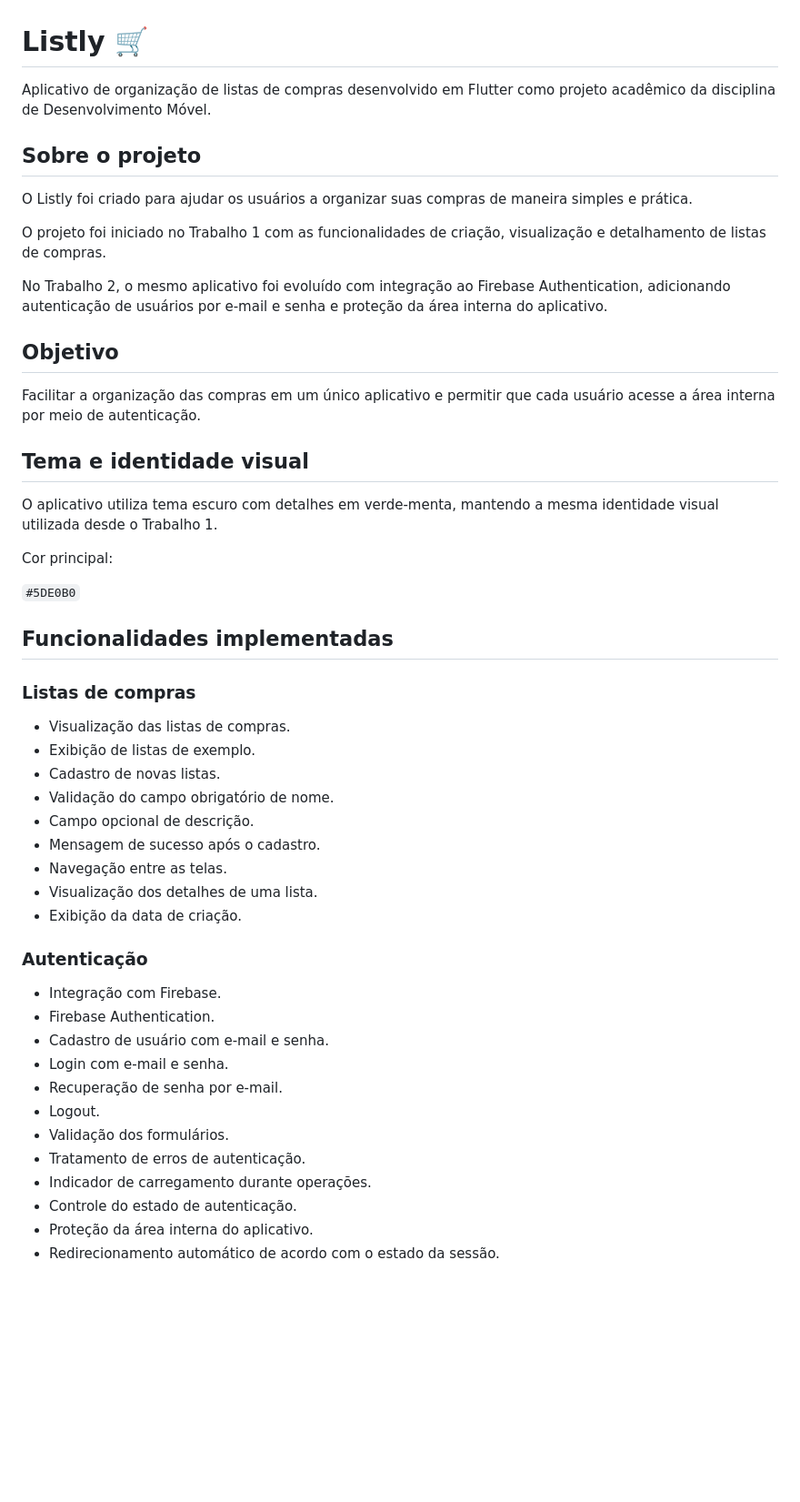
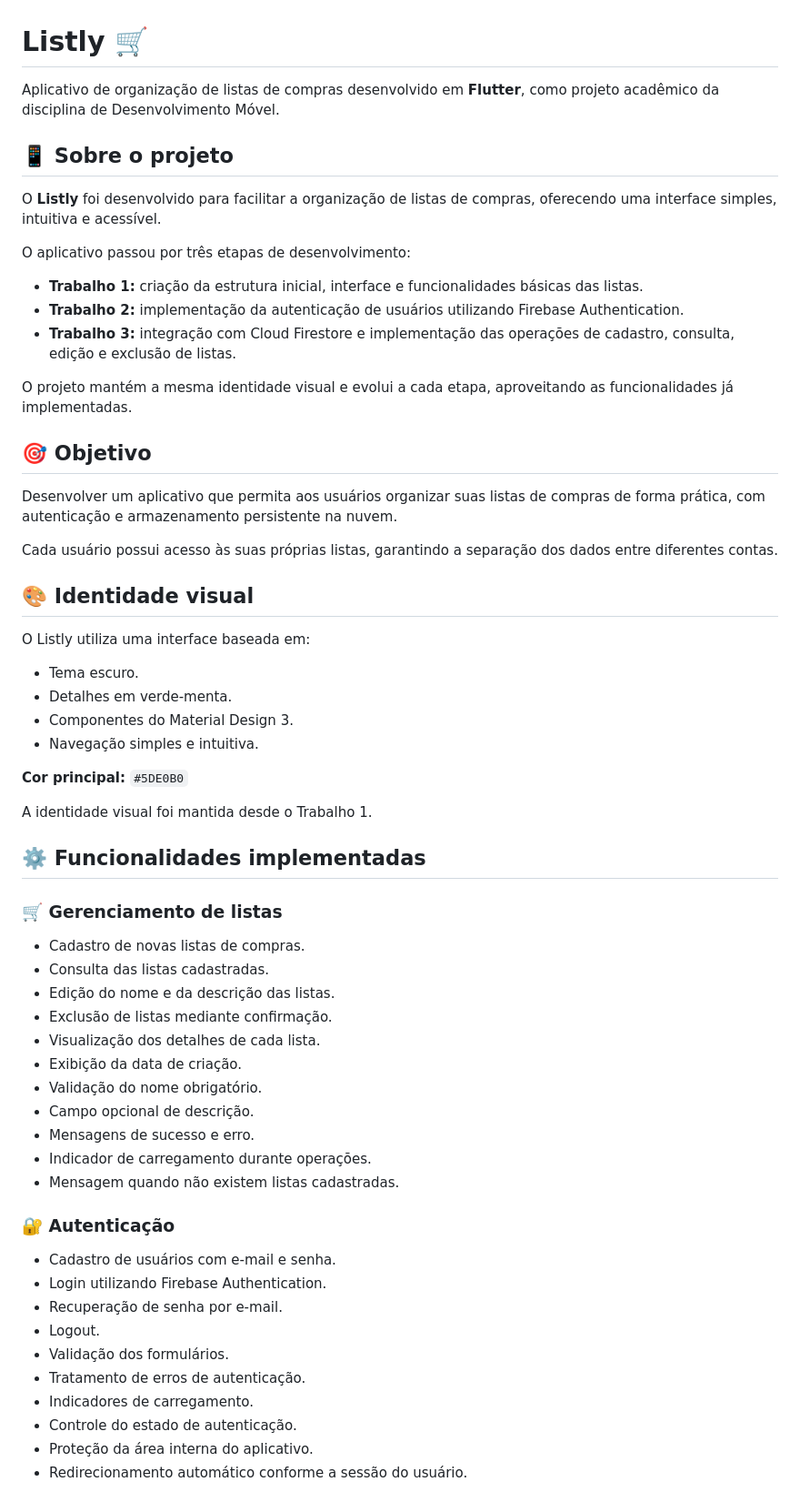
Before and after one commit to Joao-vct/listly, a Markdown page: README.md, the part around one of its changes. Shown at 91% size. GitHub-like rendering; blank space fills up the shorter version.

```diff
--- a/README.md
+++ b/README.md
@@ -1,53 +1,64 @@
 # Listly 🛒
 
-Aplicativo de organização de listas de compras desenvolvido em Flutter como projeto acadêmico da disciplina de Desenvolvimento Móvel.
+Aplicativo de organização de listas de compras desenvolvido em **Flutter**, como projeto acadêmico da disciplina de Desenvolvimento Móvel.
 
-## Sobre o projeto
+## 📱 Sobre o projeto
 
-O Listly foi criado para ajudar os usuários a organizar suas compras de maneira simples e prática.
+O **Listly** foi desenvolvido para facilitar a organização de listas de compras, oferecendo uma interface simples, intuitiva e acessível.
 
-O projeto foi iniciado no Trabalho 1 com as funcionalidades de criação, visualização e detalhamento de listas de compras.
+O aplicativo passou por três etapas de desenvolvimento:
 
-No Trabalho 2, o mesmo aplicativo foi evoluído com integração ao Firebase Authentication, adicionando autenticação de usuários por e-mail e senha e proteção da área interna do aplicativo.
+- **Trabalho 1:** criação da estrutura inicial, interface e funcionalidades básicas das listas.
+- **Trabalho 2:** implementação da autenticação de usuários utilizando Firebase Authentication.
+- **Trabalho 3:** integração com Cloud Firestore e implementação das operações de cadastro, consulta, edição e exclusão de listas.
 
-## Objetivo
+O projeto mantém a mesma identidade visual e evolui a cada etapa, aproveitando as funcionalidades já implementadas.
 
-Facilitar a organização das compras em um único aplicativo e permitir que cada usuário acesse a área interna por meio de autenticação.
+## 🎯 Objetivo
 
-## Tema e identidade visual
+Desenvolver um aplicativo que permita aos usuários organizar suas listas de compras de forma prática, com autenticação e armazenamento persistente na nuvem.
 
-O aplicativo utiliza tema escuro com detalhes em verde-menta, mantendo a mesma identidade visual utilizada desde o Trabalho 1.
+Cada usuário possui acesso às suas próprias listas, garantindo a separação dos dados entre diferentes contas.
 
-Cor principal:
+## 🎨 Identidade visual
 
-`#5DE0B0`
+O Listly utiliza uma interface baseada em:
 
-## Funcionalidades implementadas
+- Tema escuro.
+- Detalhes em verde-menta.
+- Componentes do Material Design 3.
+- Navegação simples e intuitiva.
 
-### Listas de compras
+**Cor principal:** `#5DE0B0`
 
-- Visualização das listas de compras.
-- Exibição de listas de exemplo.
-- Cadastro de novas listas.
-- Validação do campo obrigatório de nome.
+A identidade visual foi mantida desde o Trabalho 1.
+
+## ⚙️ Funcionalidades implementadas
+
+### 🛒 Gerenciamento de listas
+
+- Cadastro de novas listas de compras.
+- Consulta das listas cadastradas.
+- Edição do nome e da descrição das listas.
+- Exclusão de listas mediante confirmação.
+- Visualização dos detalhes de cada lista.
+- Exibição da data de criação.
+- Validação do nome obrigatório.
 - Campo opcional de descrição.
-- Mensagem de sucesso após o cadastro.
-- Navegação entre as telas.
-- Visualização dos detalhes de uma lista.
-- Exibição da data de criação.
+- Mensagens de sucesso e erro.
+- Indicador de carregamento durante operações.
+- Mensagem quando não existem listas cadastradas.
 
-### Autenticação
+### 🔐 Autenticação
 
-- Integração com Firebase.
-- Firebase Authentication.
-- Cadastro de usuário com e-mail e senha.
-- Login com e-mail e senha.
+- Cadastro de usuários com e-mail e senha.
+- Login utilizando Firebase Authentication.
 - Recuperação de senha por e-mail.
 - Logout.
 - Validação dos formulários.
 - Tratamento de erros de autenticação.
-- Indicador de carregamento durante operações.
+- Indicadores de carregamento.
 - Controle do estado de autenticação.
 - Proteção da área interna do aplicativo.
-- Redirecionamento automático de acordo com o estado da sessão.
+- Redirecionamento automático conforme a sessão do usuário.
 
```
Also changed, not shown: other parts of README.md (+225 -76 lines).
